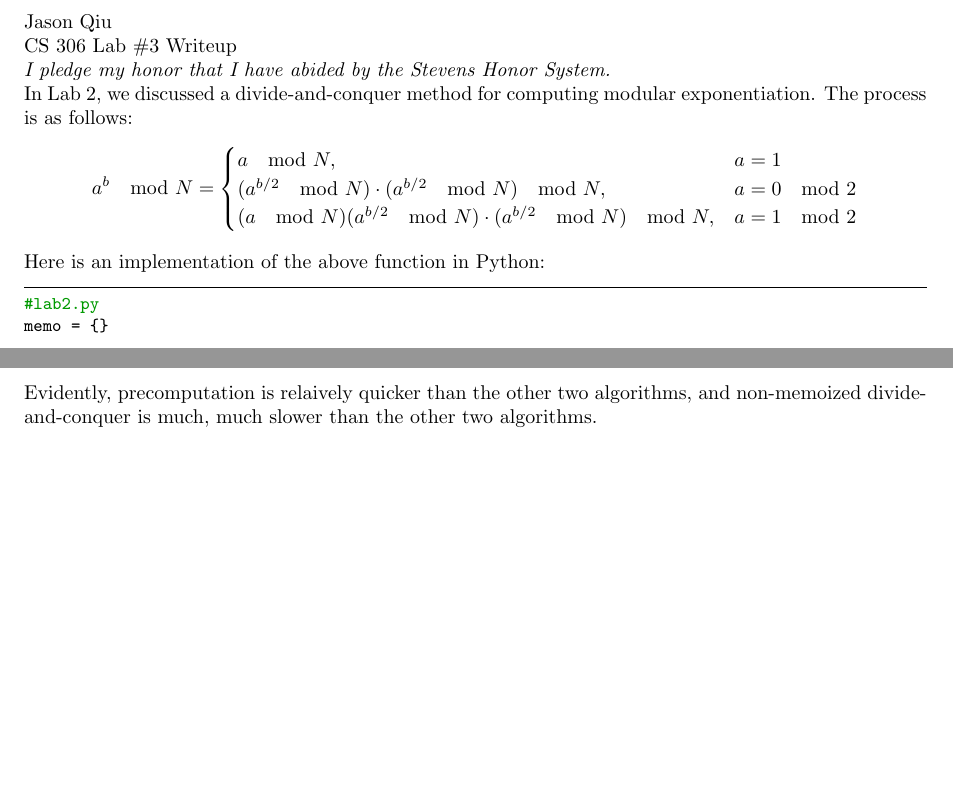
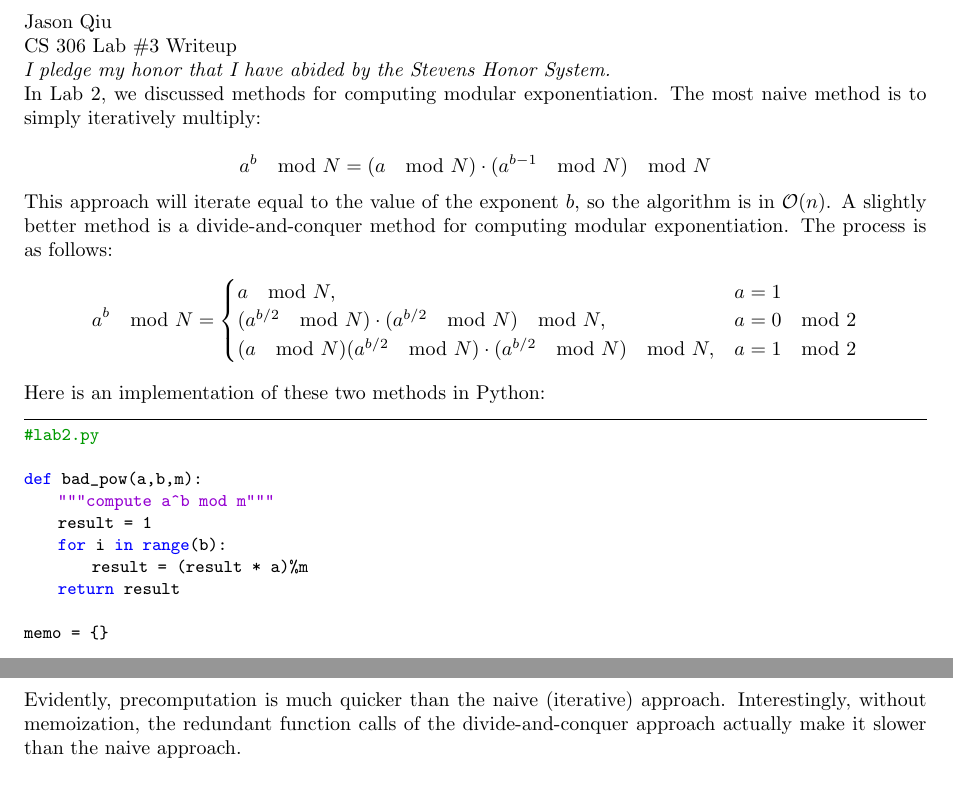
Before and after one commit to JasonQiu21/cs306, a LaTeX document (lab3.tex): two parts of pages 1 and 3 of 3, joined at a grey line, cut so that both start at the same text. Compiled offline with pdfLaTeX.

Commit message:
Add naive algorithm to lab2; add naive algorithm to lab3's comparison

```diff
--- a/lab3.tex
+++ b/lab3.tex
@@ -38,7 +38,11 @@ CS 306 Lab $\#3$ Writeup
 
 \emph{I pledge my honor that I have abided by the Stevens Honor System.}
 
-In Lab 2, we discussed a divide-and-conquer method for computing modular exponentiation. The process is as follows:
+In Lab 2, we discussed methods for computing modular exponentiation. The most naive method is to simply iteratively multiply:
+
+$$a^b \mod N = (a \mod N) \cdot (a^{b-1} \mod N) \mod N$$
+
+This approach will iterate equal to the value of the exponent $b$, so the algorithm is in $\mathcal{O}(n)$. A slightly better method is a divide-and-conquer method for computing modular exponentiation. The process is as follows:
 \begin{equation*}
 a^b \mod N =
 \begin{cases}
@@ -48,10 +52,18 @@ a^b \mod N =
 \end{cases}
 \end{equation*}
 
-Here is an implementation of the above function in Python:
+Here is an implementation of these two methods in Python:
 
 \begin{lstlisting}
 #lab2.py
+
+def bad_pow(a,b,m):
+    """compute a^b mod m"""
+    result = 1
+    for i in range(b):
+        result = (result * a)%m
+    return result
+
 memo = {}
 
 def fast_pow(a, b, m):
@@ -138,3 +151,3 @@ Using divide-and-conquer algorithm for modular exponentiation. Result: 41324. Ti
 \end{lstlisting}
-Evidently, precomputation is relaively quicker than the other two algorithms, and non-memoized divide-and-conquer is much, much slower than the other two algorithms.
+Evidently, precomputation is much quicker than the naive (iterative) approach. Interestingly, without memoization, the redundant function calls of the divide-and-conquer approach actually make it slower than the naive approach.
 \end{document}
```
Also changed, not shown: lab3.tex (15 more changed lines), 2 other files.
